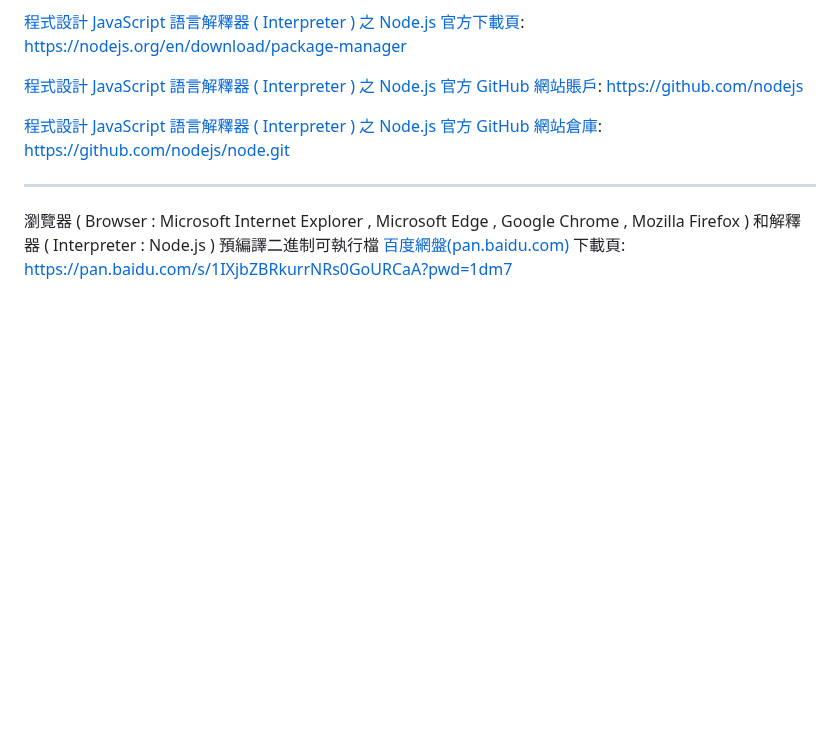
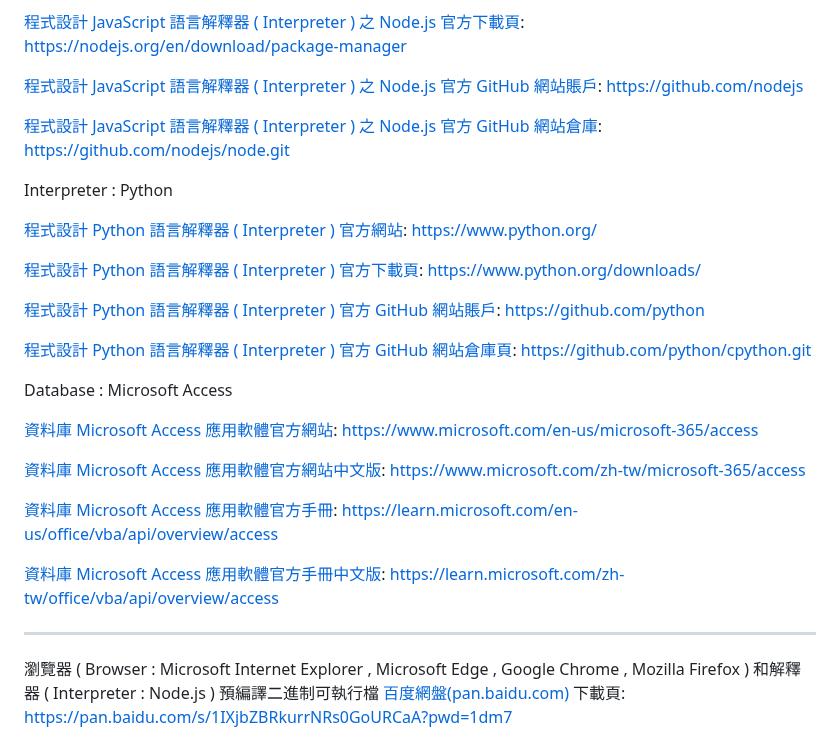
Before and after one commit to Orca023/focused-crawling-Microsoft-Office-Excel-VBA-Edge, a Markdown page: README.md, the part around the change. GitHub-like rendering; blank space fills up the shorter version.

```diff
--- a/README.md
+++ b/README.md
@@ -253,6 +253,34 @@ https://github.com/nodejs
 [程式設計 JavaScript 語言解釋器 ( Interpreter ) 之 Node.js 官方 GitHub 網站倉庫](https://github.com/nodejs/node):
 https://github.com/nodejs/node.git
 
+Interpreter : Python
+
+[程式設計 Python 語言解釋器 ( Interpreter ) 官方網站](https://www.python.org/):
+https://www.python.org/
+
+[程式設計 Python 語言解釋器 ( Interpreter ) 官方下載頁](https://www.python.org/downloads/):
+https://www.python.org/downloads/
+
+[程式設計 Python 語言解釋器 ( Interpreter ) 官方 GitHub 網站賬戶](https://github.com/python):
+https://github.com/python
+
+[程式設計 Python 語言解釋器 ( Interpreter ) 官方 GitHub 網站倉庫頁](https://github.com/python/cpython):
+https://github.com/python/cpython.git
+
+Database : Microsoft Access
+
+[資料庫 Microsoft Access 應用軟體官方網站](https://www.microsoft.com/en-us/microsoft-365/access):
+https://www.microsoft.com/en-us/microsoft-365/access
+
+[資料庫 Microsoft Access 應用軟體官方網站中文版](https://www.microsoft.com/zh-tw/microsoft-365/access):
+https://www.microsoft.com/zh-tw/microsoft-365/access
+
+[資料庫 Microsoft Access 應用軟體官方手冊](https://learn.microsoft.com/en-us/office/vba/api/overview/access):
+https://learn.microsoft.com/en-us/office/vba/api/overview/access
+
+[資料庫 Microsoft Access 應用軟體官方手冊中文版](https://learn.microsoft.com/zh-tw/office/vba/api/overview/access):
+https://learn.microsoft.com/zh-tw/office/vba/api/overview/access
+
 ---
 
 瀏覽器 ( Browser : Microsoft Internet Explorer , Microsoft Edge , Google Chrome , Mozilla Firefox ) 和解釋器 ( Interpreter : Node.js ) 預編譯二進制可執行檔 [百度網盤(pan.baidu.com)](https://pan.baidu.com/s/1IXjbZBRkurrNRs0GoURCaA?pwd=1dm7) 下載頁:
```
